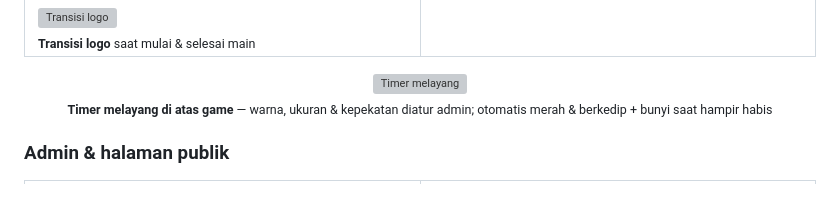
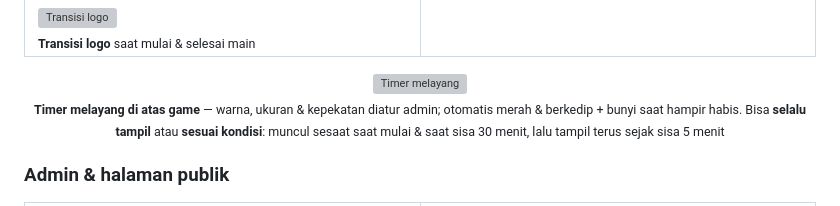
Before and after one commit to deindr4/billing-rental-ps, a Markdown page: README.md, the part around the change. Drawn GitHub-style; grey boxes are pictures that could not be loaded.

Commit message:
README: timer TV sesuai kondisi (v1.4.2)

```diff
--- a/README.md
+++ b/README.md
@@ -125,7 +125,7 @@ port yang dipakai, dan **backup database** walau billing mati.
 
 <p align="center">
   <img src="docs/gambar/tv-timer.webp" alt="Timer melayang" width="75%"><br>
-  <sub><b>Timer melayang di atas game</b> — warna, ukuran & kepekatan diatur admin; otomatis merah & berkedip + bunyi saat hampir habis</sub>
+  <sub><b>Timer melayang di atas game</b> — warna, ukuran & kepekatan diatur admin; otomatis merah & berkedip + bunyi saat hampir habis. Bisa <b>selalu tampil</b> atau <b>sesuai kondisi</b>: muncul sesaat saat mulai & saat sisa 30 menit, lalu tampil terus sejak sisa 5 menit</sub>
 </p>
 
 ### Admin & halaman publik
```
